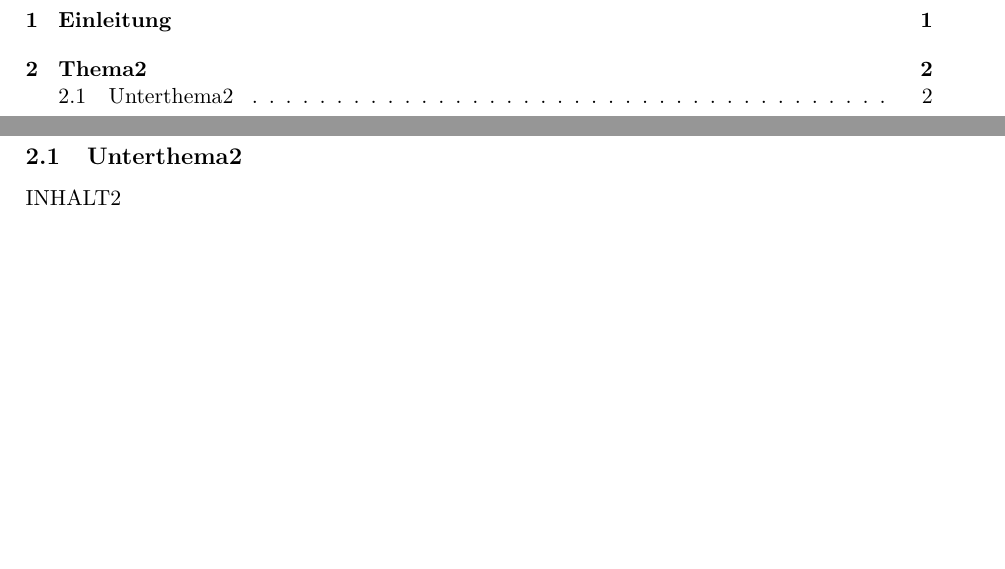
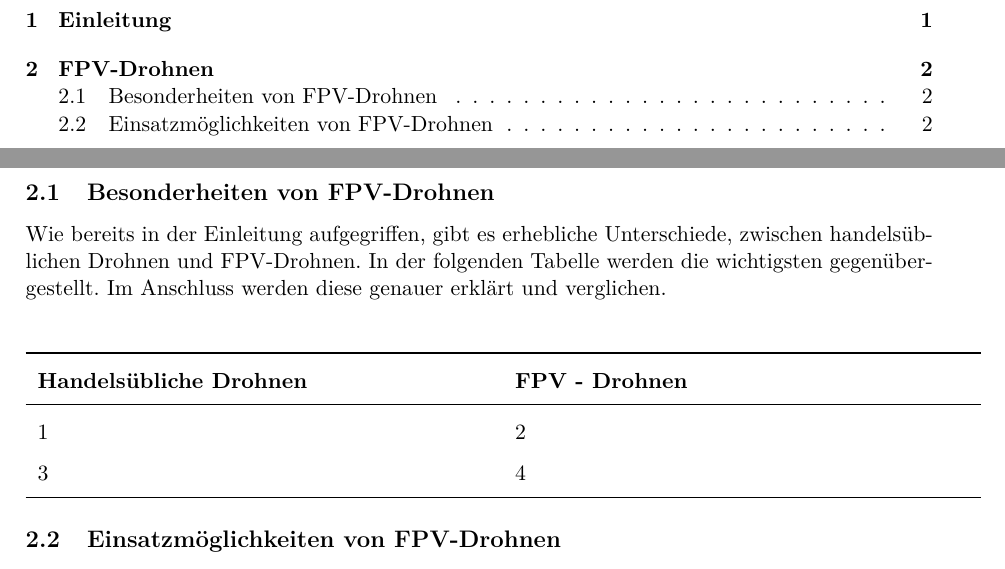
Before and after one commit to Henrik3800/Latex-Projekt, a LaTeX document (2023_LATEX_Sopart_Henrik_836188/main.tex, which reads 2023_LATEX_Sopart_Henrik_836188/Kapitel/02_FPV-Drohnen/02_FPV-Drohnen.tex, 2023_LATEX_Sopart_Henrik_836188/Kapitel/02_Thema2/02_Thema2.tex): two parts of pages 2 and 4 of 4, joined at a grey line, cut so that both start at the same text, the shorter picture padded with empty space. Compiled offline with pdfLaTeX.

Commit message:
Tests mit Tabellen

```diff
--- /dev/null
+++ b/2023_LATEX_Sopart_Henrik_836188/Kapitel/02_FPV-Drohnen/02_FPV-Drohnen.tex
@@ -0,0 +1,22 @@
+\section[FPV-Drohnen]{FPV-Drohnen}
+\subsection[Besonderheiten von FPV-Drohnen]{Besonderheiten von FPV-Drohnen}
+
+Wie bereits in der Einleitung aufgegriffen, gibt es erhebliche Unterschiede, zwischen handelsüblichen Drohnen und FPV-Drohnen. In der folgenden Tabelle werden die wichtigsten gegenübergestellt. Im Anschluss werden diese genauer erklärt und verglichen.
+\\ \\ \\
+\renewcommand{\arraystretch}{1.5}
+\begin{tabular}{p{8cm}p{8cm}}
+    \toprule
+    \textbf{Handelsübliche Drohnen} & \textbf{FPV - Drohnen} \\
+    \midrule
+    1 & 2 \\
+    3 & 4 \\
+    \bottomrule
+\end{tabular}
+
+
+
+
+
+
+
+\subsection[Einsatzmöglichkeiten von FPV-Drohnen]{Einsatzmöglichkeiten von FPV-Drohnen}
--- a/2023_LATEX_Sopart_Henrik_836188/Kapitel/02_Thema2/02_Thema2.tex
+++ /dev/null
@@ -1,3 +0,0 @@
-\section[Thema2]{Thema2}
-\subsection[Unterthema2]{Unterthema2}
-INHALT2
--- a/2023_LATEX_Sopart_Henrik_836188/main.tex
+++ b/2023_LATEX_Sopart_Henrik_836188/main.tex
@@ -11,6 +11,9 @@
 \usepackage{graphicx} % Einbinden von Grafiken
 \setlength{\parindent}{0em} % Verhindert das Einrücken
 
+\usepackage{booktabs}
+\usepackage{xcolor}
+\usepackage{tabularx}
 
 \newcommand{\Thema}{FPV Drohnen}
 \newcommand{\Unterthema}{Herausforderungen für Hard- und Software}
@@ -30,6 +33,6 @@
 
 
 \include{Kapitel/01_Einleitung/01_Einleitung.tex}
-\include{Kapitel/02_Thema2/02_Thema2.tex}
+\include{Kapitel/02_FPV-Drohnen/02_FPV-Drohnen.tex}
 
 \end{document}
```
Also changed, not shown: 2023_LATEX_Sopart_Henrik_836188/main.pdf, 8 other files.
